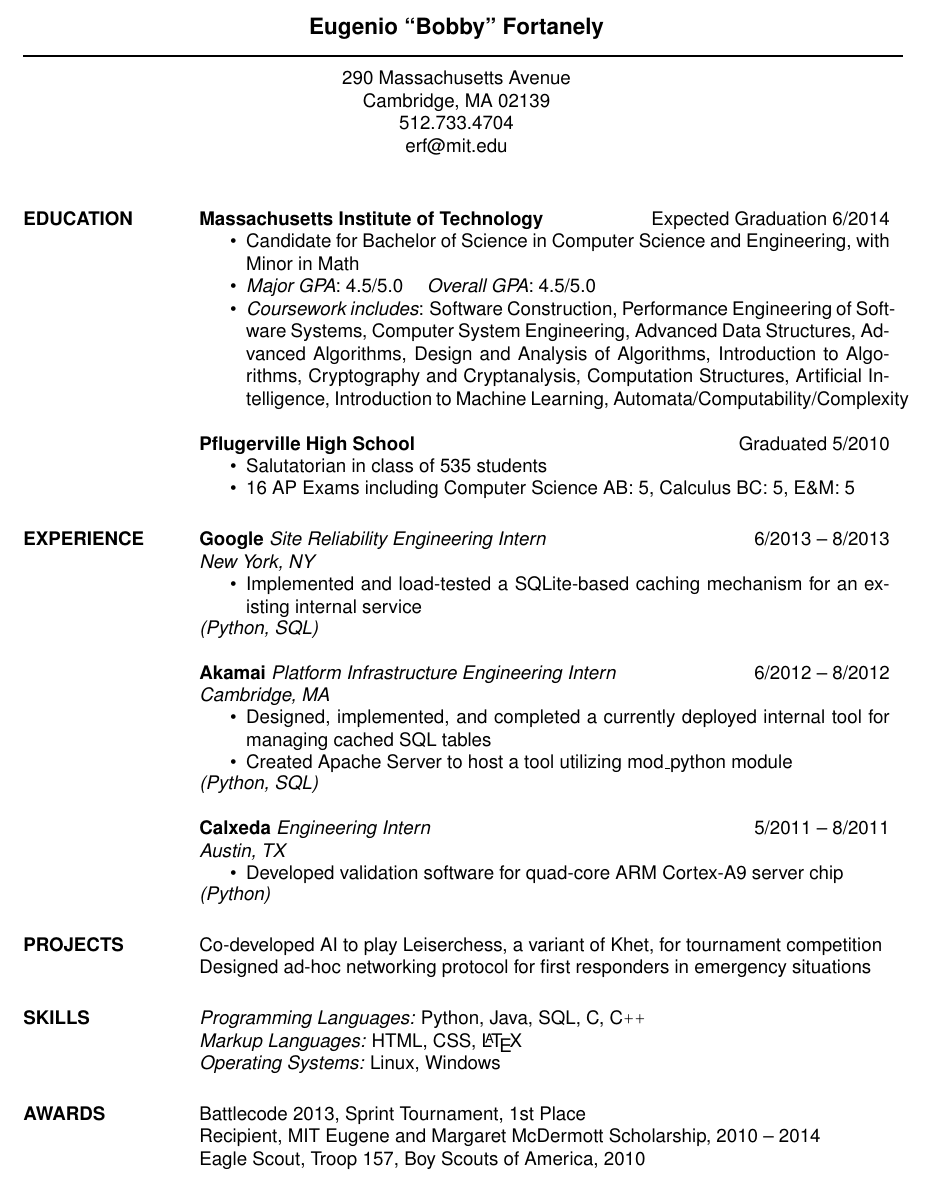
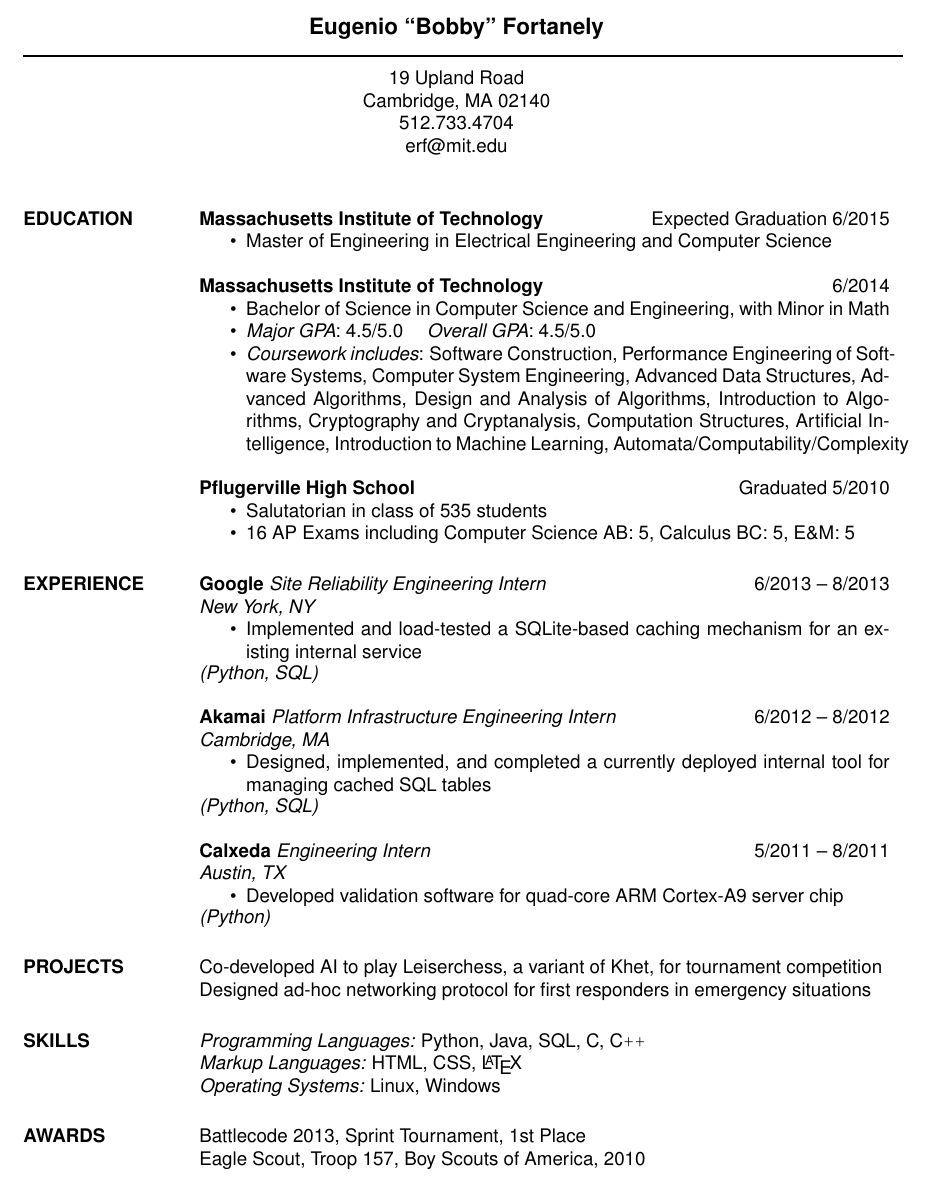
Before and after one commit to Dritte/Resume, a LaTeX CV (EugenioFortanelyResume.tex): part of the page, cut so that both start at the same text. Compiled offline with pdfLaTeX.

Commit message:
Graduated MIT, started MEng, changed address.

```diff
--- a/EugenioFortanelyResume.tex
+++ b/EugenioFortanelyResume.tex
@@ -13,8 +13,8 @@
  \moveleft\hoffset\vbox{\hrule width\resumewidth height 1pt}\smallskip
 % address begins here
 % Again, the address lines must be centered over entire width of resume:
- \moveleft.5\hoffset\centerline{290 Massachusetts Avenue}
- \moveleft.5\hoffset\centerline{Cambridge, MA 02139}
+ \moveleft.5\hoffset\centerline{19 Upland Road}
+ \moveleft.5\hoffset\centerline{Cambridge, MA 02140}
  \moveleft.5\hoffset\centerline{512.733.4704}
  \moveleft.5\hoffset\centerline{erf@mit.edu}
 
@@ -22,9 +22,19 @@
 \begin{resume}
 
 \section{EDUCATION} {\sl \bf Massachusetts Institute of Technology}
-                    \hfill Expected Graduation 6/2014
+                    \hfill Expected Graduation 6/2015
                     \begin{itemize} \itemsep -2pt %reduce space between items
-                        \item Candidate for Bachelor of Science in Computer Science
+                        \item Master of Engineering in Electrical Engineering
+                          and Computer Science
+                        % \sl will be bold italic in New Century Schoolbook (or
+                        % any postscript font) and just slanted in
+                        %	Computer Modern (default) font
+                    \end{itemize}
+
+                    {\sl \bf Massachusetts Institute of Technology}
+                    \hfill 6/2014
+                    \begin{itemize} \itemsep -2pt %reduce space between items
+                        \item Bachelor of Science in Computer Science
                         and Engineering, with Minor in Math
                         % \sl will be bold italic in New Century Schoolbook (or
                         % any postscript font) and just slanted in
@@ -71,8 +81,6 @@
                          \item Designed, implemented, and completed a
                            currently deployed internal tool for managing cached
                            SQL tables
-                         \item Created Apache Server to host a tool utilizing
-                           mod\_python module
                     \end{itemize}
                     \vspace{-4.5mm} {\sl (Python, SQL)}
 
@@ -97,8 +105,6 @@
 
 
 \section{AWARDS}    Battlecode 2013, Sprint Tournament, 1st Place\\
-                    Recipient, MIT Eugene and Margaret McDermott Scholarship,
-                    2010 -- 2014\\
                     Eagle Scout, Troop 157, Boy Scouts of America, 2010
 
 \section{ACTIVITIES}
```
Also changed, not shown: EugenioFortanelyResume.pdf, 3 other files.
